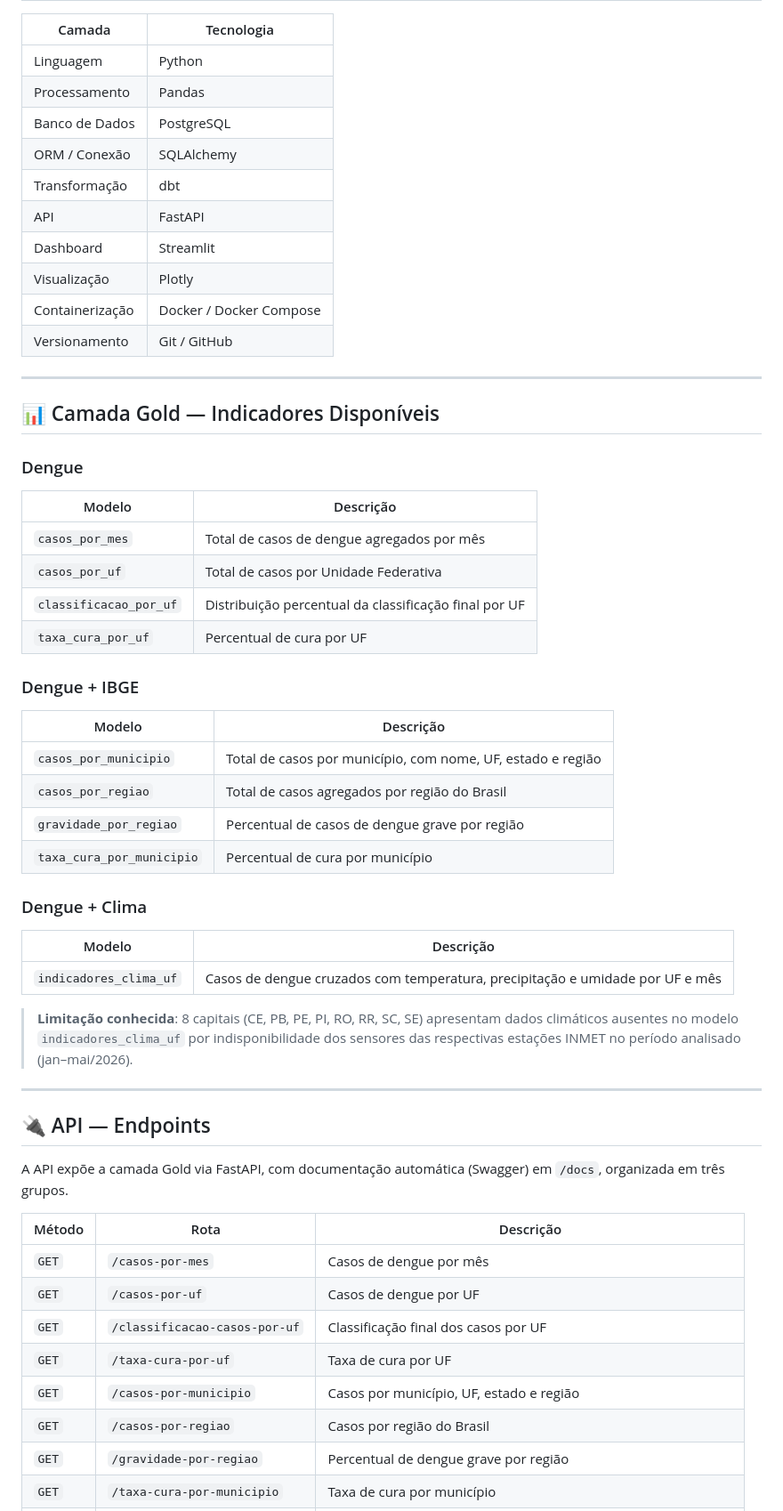
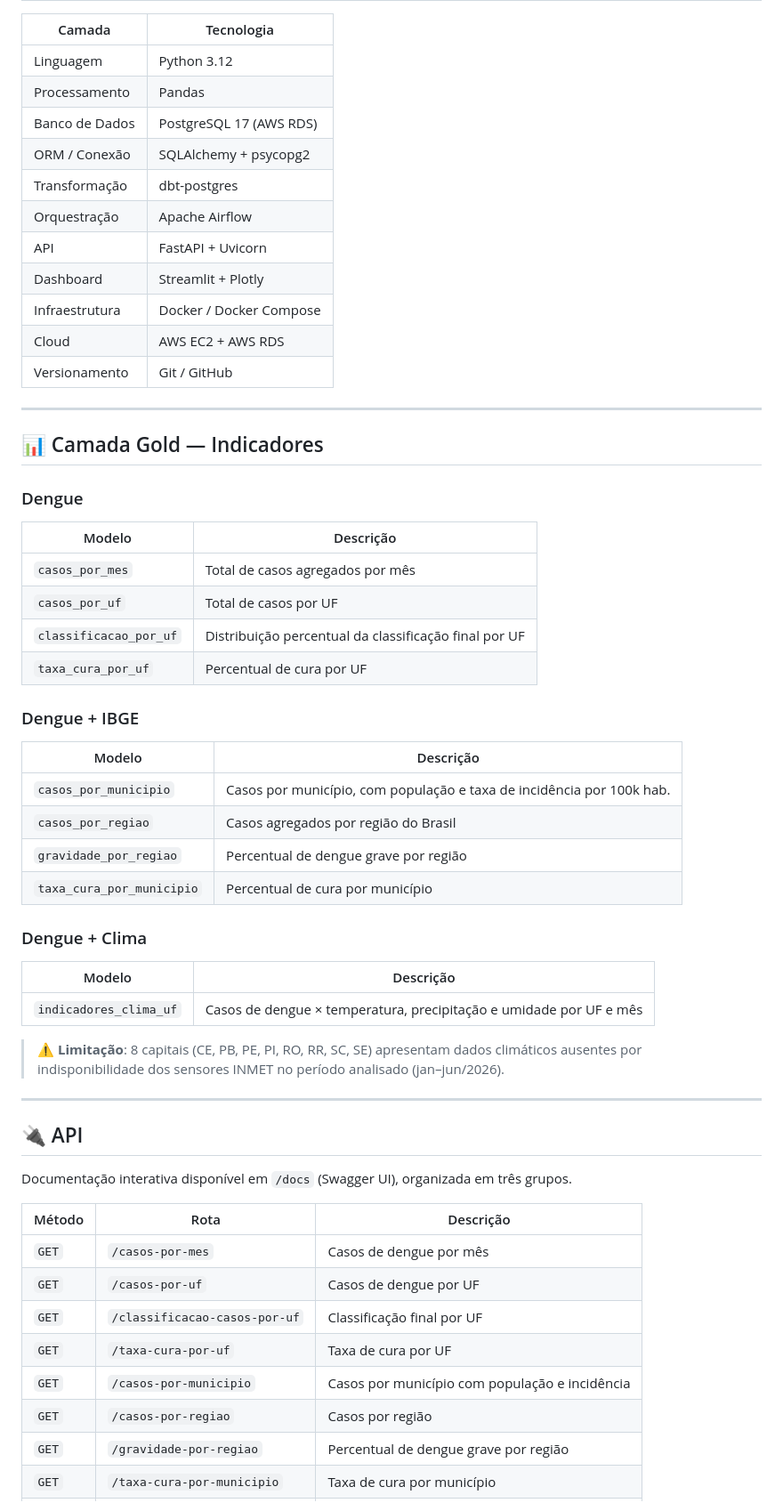
Before and after one commit to matheus-dataeng/openhealth-analytics, a Markdown page: README.md, the part around one of its changes. Shown at 89% size. GitHub-like rendering.

```diff
--- a/README.md
+++ b/README.md
@@ -76,27 +85,28 @@ models/
 
 | Camada | Tecnologia |
 |---|---|
-| Linguagem | Python |
+| Linguagem | Python 3.12 |
 | Processamento | Pandas |
-| Banco de Dados | PostgreSQL |
-| ORM / Conexão | SQLAlchemy |
-| Transformação | dbt |
-| API | FastAPI |
-| Dashboard | Streamlit |
-| Visualização | Plotly |
-| Containerização | Docker / Docker Compose |
+| Banco de Dados | PostgreSQL 17 (AWS RDS) |
+| ORM / Conexão | SQLAlchemy + psycopg2 |
+| Transformação | dbt-postgres |
+| Orquestração | Apache Airflow |
+| API | FastAPI + Uvicorn |
+| Dashboard | Streamlit + Plotly |
+| Infraestrutura | Docker / Docker Compose |
+| Cloud | AWS EC2 + AWS RDS |
 | Versionamento | Git / GitHub |
 
 ---
 
-## 📊 Camada Gold — Indicadores Disponíveis
+## 📊 Camada Gold — Indicadores
 
 ### Dengue
 
 | Modelo | Descrição |
 |---|---|
-| `casos_por_mes` | Total de casos de dengue agregados por mês |
-| `casos_por_uf` | Total de casos por Unidade Federativa |
+| `casos_por_mes` | Total de casos agregados por mês |
+| `casos_por_uf` | Total de casos por UF |
 | `classificacao_por_uf` | Distribuição percentual da classificação final por UF |
 | `taxa_cura_por_uf` | Percentual de cura por UF |
 
@@ -104,32 +114,32 @@ models/
 
 | Modelo | Descrição |
 |---|---|
-| `casos_por_municipio` | Total de casos por município, com nome, UF, estado e região |
-| `casos_por_regiao` | Total de casos agregados por região do Brasil |
-| `gravidade_por_regiao` | Percentual de casos de dengue grave por região |
+| `casos_por_municipio` | Casos por município, com população e taxa de incidência por 100k hab. |
+| `casos_por_regiao` | Casos agregados por região do Brasil |
+| `gravidade_por_regiao` | Percentual de dengue grave por região |
 | `taxa_cura_por_municipio` | Percentual de cura por município |
 
 ### Dengue + Clima
 
 | Modelo | Descrição |
 |---|---|
-| `indicadores_clima_uf` | Casos de dengue cruzados com temperatura, precipitação e umidade por UF e mês |
+| `indicadores_clima_uf` | Casos de dengue × temperatura, precipitação e umidade por UF e mês |
 
-> **Limitação conhecida**: 8 capitais (CE, PB, PE, PI, RO, RR, SC, SE) apresentam dados climáticos ausentes no modelo `indicadores_clima_uf` por indisponibilidade dos sensores das respectivas estações INMET no período analisado (jan–mai/2026).
+> ⚠️ **Limitação**: 8 capitais (CE, PB, PE, PI, RO, RR, SC, SE) apresentam dados climáticos ausentes por indisponibilidade dos sensores INMET no período analisado (jan–jun/2026).
 
 ---
 
-## 🔌 API — Endpoints
+## 🔌 API
 
-A API expõe a camada Gold via FastAPI, com documentação automática (Swagger) em `/docs`, organizada em três grupos.
+Documentação interativa disponível em `/docs` (Swagger UI), organizada em três grupos.
 
 | Método | Rota | Descrição |
 |---|---|---|
 | `GET` | `/casos-por-mes` | Casos de dengue por mês |
 | `GET` | `/casos-por-uf` | Casos de dengue por UF |
-| `GET` | `/classificacao-casos-por-uf` | Classificação final dos casos por UF |
+| `GET` | `/classificacao-casos-por-uf` | Classificação final por UF |
 | `GET` | `/taxa-cura-por-uf` | Taxa de cura por UF |
-| `GET` | `/casos-por-municipio` | Casos por município, UF, estado e região |
-| `GET` | `/casos-por-regiao` | Casos por região do Brasil |
+| `GET` | `/casos-por-municipio` | Casos por município com população e incidência |
+| `GET` | `/casos-por-regiao` | Casos por região |
 | `GET` | `/gravidade-por-regiao` | Percentual de dengue grave por região |
 | `GET` | `/taxa-cura-por-municipio` | Taxa de cura por município |
```
Also changed, not shown: other parts of README.md (+84 -88 lines).
